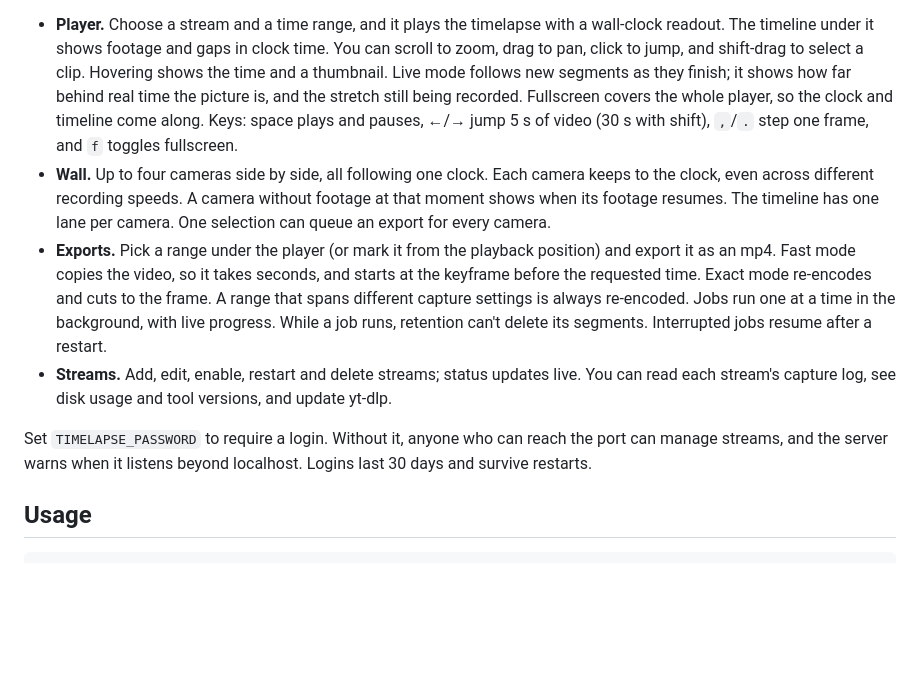
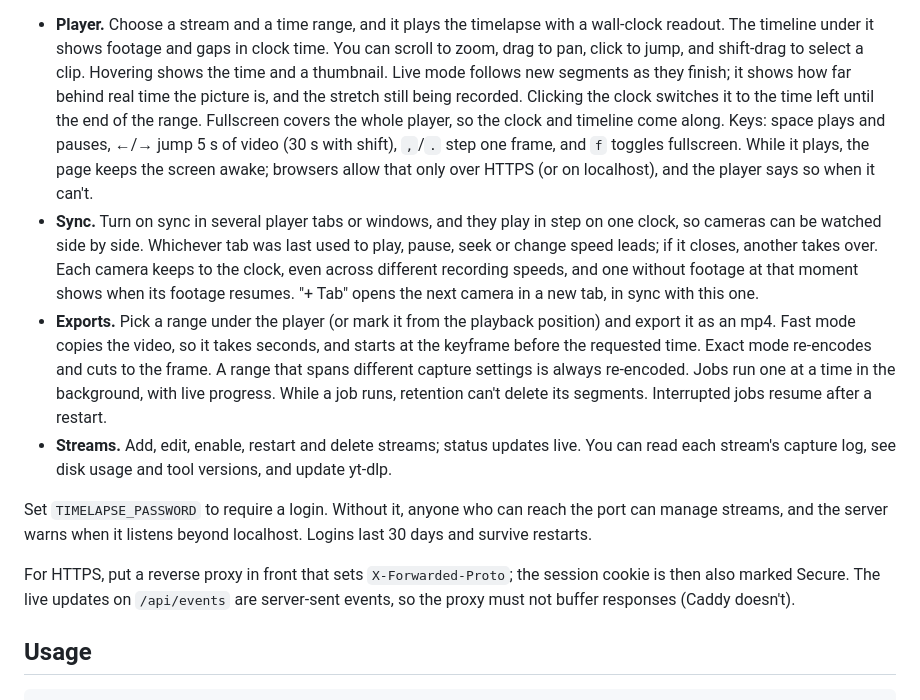
Before and after one commit to Dandi91/timelapse-server, a Markdown page: README.md, the part around the change. Drawn GitHub-style; blank space fills up the shorter version.

Commit message:
Bring the README up to date: sync instead of the wall, and HTTPS
Co-Authored-By: Claude Opus 5.5 <noreply@anthropic.com>

```diff
--- a/README.md
+++ b/README.md
@@ -13,13 +13,16 @@ the database. If a pipeline drops, it restarts with backoff in a new session.
   readout. The timeline under it shows footage and gaps in clock time. You can scroll to zoom,
   drag to pan, click to jump, and shift-drag to select a clip. Hovering shows the time and a
   thumbnail. Live mode follows new segments as they finish; it shows how far behind real time the
-  picture is, and the stretch still being recorded. Fullscreen covers the whole player, so the
-  clock and timeline come along. Keys: space plays and pauses, ←/→ jump 5 s of video (30 s with
-  shift), `,`/`.` step one frame, and `f` toggles fullscreen.
-- **Wall.** Up to four cameras side by side, all following one clock. Each camera keeps to the
-  clock, even across different recording speeds. A camera without footage at that moment shows
-  when its footage resumes. The timeline has one lane per camera. One selection can queue an
-  export for every camera.
+  picture is, and the stretch still being recorded. Clicking the clock switches it to the time left
+  until the end of the range. Fullscreen covers the whole player, so the clock and timeline come
+  along. Keys: space plays and pauses, ←/→ jump 5 s of video (30 s with shift), `,`/`.` step one
+  frame, and `f` toggles fullscreen. While it plays, the page keeps the screen awake; browsers
+  allow that only over HTTPS (or on localhost), and the player says so when it can't.
+- **Sync.** Turn on sync in several player tabs or windows, and they play in step on one clock,
+  so cameras can be watched side by side. Whichever tab was last used to play, pause, seek or
+  change speed leads; if it closes, another takes over. Each camera keeps to the clock, even
+  across different recording speeds, and one without footage at that moment shows when its
+  footage resumes. "+ Tab" opens the next camera in a new tab, in sync with this one.
 - **Exports.** Pick a range under the player (or mark it from the playback position) and export it
   as an mp4. Fast mode copies the video, so it takes seconds, and starts at the keyframe before
   the requested time. Exact mode re-encodes and cuts to the frame. A range that spans different
@@ -32,6 +35,10 @@ the database. If a pipeline drops, it restarts with backoff in a new session.
 Set `TIMELAPSE_PASSWORD` to require a login. Without it, anyone who can reach the port can manage
 streams, and the server warns when it listens beyond localhost. Logins last 30 days and survive
 restarts.
+
+For HTTPS, put a reverse proxy in front that sets `X-Forwarded-Proto`; the session cookie is then
+also marked Secure. The live updates on `/api/events` are server-sent events, so the proxy must
+not buffer responses (Caddy doesn't).
 
 ## Usage
 
```
